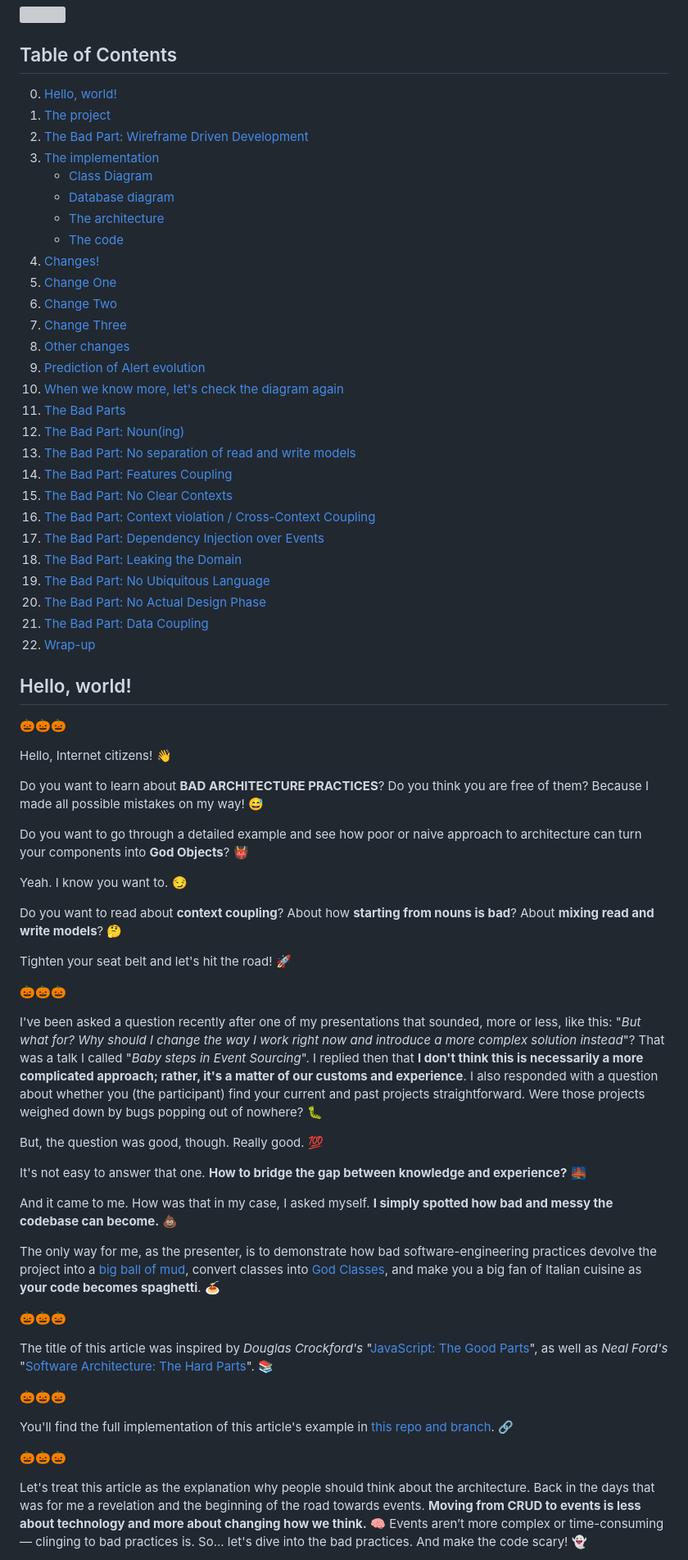
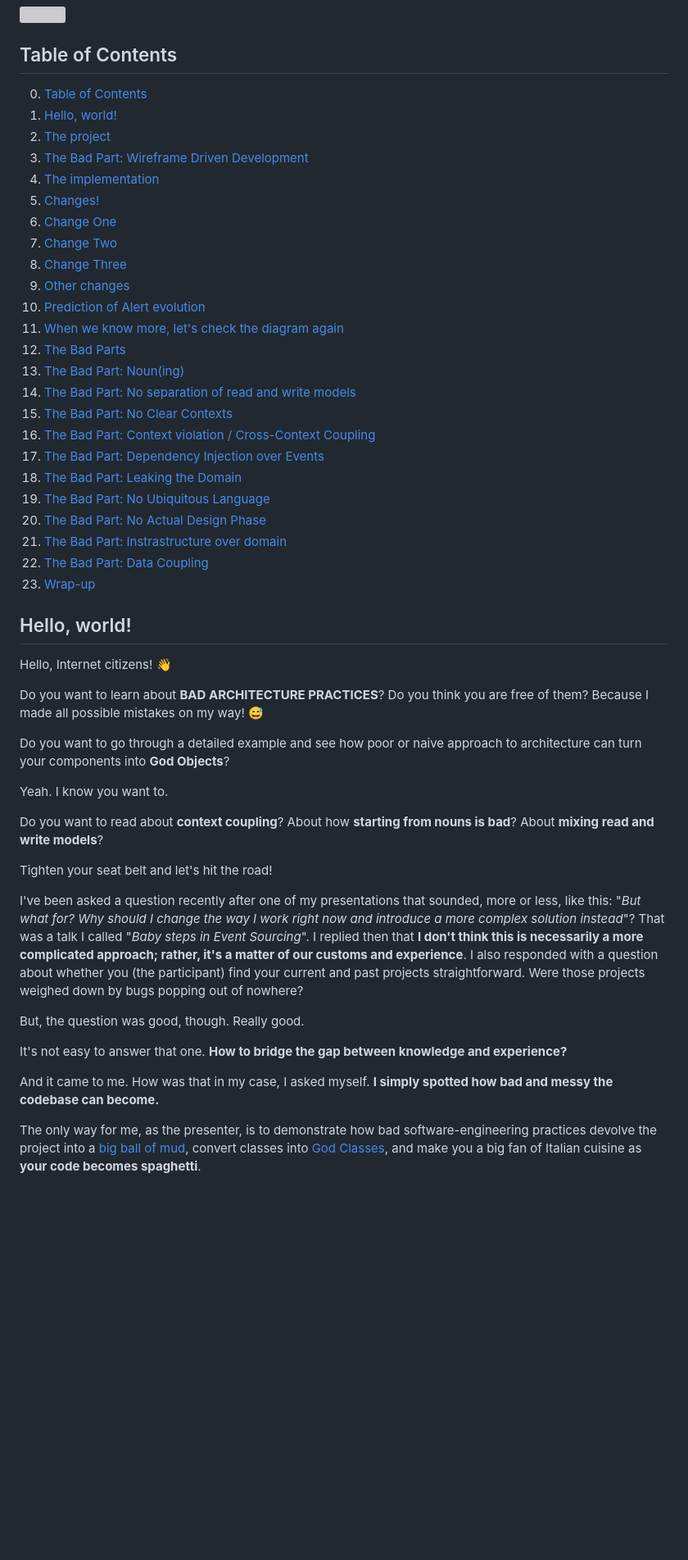
Before and after one commit to arturwojnar/blog, a Markdown page: articles/architecture-the-bad-parts.md, the part around one of its changes. Shown at 82% size. Rendered like a GitHub page; blank space fills up the shorter version; grey boxes are pictures that could not be loaded.

```diff
--- a/articles/architecture-the-bad-parts.md
+++ b/articles/architecture-the-bad-parts.md
@@ -22,23 +22,19 @@ slug: architecture-the-bad-parts
 
 ## Table of Contents
 
-0. [Hello, world!](#hello-world)
-1. [The project](#the-project)
-2. [The Bad Part: Wireframe Driven Development](#the-bad-part-wireframe-driven-development)
-3. [The implementation](#the-implementation)
-   - [Class Diagram](#class-diagram)
-   - [Database diagram](#database-diagram)
-   - [The architecture](#the-architecture)
-   - [The code](#the-code)
-4. [Changes!](#changes)
-5. [Change One](#change-one)
-6. [Change Two](#change-two)
-7. [Change Three](#change-three)
-8. [Other changes](#other-changes)
-9. [Prediction of Alert evolution](#prediction-of-alert-evolution)
-10. [When we know more, let's check the diagram again](#when-we-know-more-lets-check-the-diagram-again)
-11. [The Bad Parts](#the-bad-parts)
-12. [The Bad Part: Noun(ing)](#the-bad-part-noun-ing)
-13. [The Bad Part: No separation of read and write models](#the-bad-part-no-separation-of-read-and-write-models)
-14. [The Bad Part: Features Coupling](#the-bad-part-features-coupling)
+0. [Table of Contents](#table-of-contents)
+1. [Hello, world!](#hello-world)
+2. [The project](#the-project)
+3. [The Bad Part: Wireframe Driven Development ️](#the-bad-part-wireframe-driven-development-)
+4. [The implementation](#the-implementation)
+5. [Changes!](#changes)
+6. [Change One](#change-one)
+7. [Change Two](#change-two)
+8. [Change Three](#change-three)
+9. [Other changes](#other-changes)
+10. [Prediction of Alert evolution](#prediction-of-alert-evolution)
+11. [When we know more, let's check the diagram again](#when-we-know-more-lets-check-the-diagram-again)
+12. [The Bad Parts](#the-bad-parts)
+13. [The Bad Part: Noun(ing)](#the-bad-part-nouning)
+14. [The Bad Part: No separation of read and write models](#the-bad-part-no-separation-of-read-and-write-models)
 15. [The Bad Part: No Clear Contexts](#the-bad-part-no-clear-contexts)
@@ -47,48 +43,36 @@ slug: architecture-the-bad-parts
 18. [The Bad Part: Leaking the Domain](#the-bad-part-leaking-the-domain)
 19. [The Bad Part: No Ubiquitous Language](#the-bad-part-no-ubiquitous-language)
 20. [The Bad Part: No Actual Design Phase](#the-bad-part-no-actual-design-phase)
-21. [The Bad Part: Data Coupling](#the-bad-part-data-coupling)
-22. [Wrap-up](#wrap-up)
-
+21. [The Bad Part: Instrastructure over domain](#the-bad-part-instrastructure-over-domain)
+22. [The Bad Part: Data Coupling](#the-bad-part-data-coupling)
+23. [Wrap-up](#wrap-up)
 
 ## Hello, world!
 
-🎃🎃🎃
+
+
 
 Hello, Internet citizens! 👋
 
 Do you want to learn about **BAD ARCHITECTURE PRACTICES**? Do you think you are free of them? Because I made all possible mistakes on my way! 😅
 
-Do you want to go through a detailed example and see how poor or naive approach to architecture can turn your components into **God Objects**? 👹
+Do you want to go through a detailed example and see how poor or naive approach to architecture can turn your components into **God Objects**?
 
-Yeah. I know you want to. 😏
+Yeah. I know you want to.
 
-Do you want to read about **context coupling**? About how **starting from nouns is bad**? About **mixing read and write models**? 🤔
+Do you want to read about **context coupling**? About how **starting from nouns is bad**? About **mixing read and write models**?
 
-Tighten your seat belt and let's hit the road! 🚀
-
-🎃🎃🎃
-
-I've been asked a question recently after one of my presentations that sounded, more or less, like this: "_But what for? Why should I change the way I work right now and introduce a more complex solution instead_"? That was a talk I called "_Baby steps in Event Sourcing_". I replied then that **I don't think this is necessarily a more complicated approach; rather, it's a matter of our customs and experience**. I also responded with a question about whether you (the participant) find your current and past projects straightforward. Were those projects weighed down by bugs popping out of nowhere? 🐛
-
-But, the question was good, though. Really good. 💯
-
-It's not easy to answer that one. **How to bridge the gap between knowledge and experience?** 🌉
-
-And it came to me. How was that in my case, I asked myself. **I simply spotted how bad and messy the codebase can become.** 💩
-
-The only way for me, as the presenter, is to demonstrate how bad software-engineering practices devolve the project into a [big ball of mud](https://dev.to/m_midas/big-ball-of-mud-understanding-the-antipattern-and-how-to-avoid-it-2i), convert classes into [God Classes](https://dev.to/wallacefreitas/understanding-god-objects-in-object-oriented-programming-5636), and make you a big fan of Italian cuisine as **your code becomes spaghetti**. 🍝
+Tighten your seat belt and let's hit the road!
 
 
-🎃🎃🎃
 
-The title of this article was inspired by *Douglas Crockford's* "[JavaScript: The Good Parts](https://www.oreilly.com/library/view/javascript-the-good/9780596517748/)", as well as *Neal Ford's* "[Software Architecture: The Hard Parts](https://www.oreilly.com/library/view/software-architecture-the/9781492086888/)". 📚
+I've been asked a question recently after one of my presentations that sounded, more or less, like this: "_But what for? Why should I change the way I work right now and introduce a more complex solution instead_"? That was a talk I called "_Baby steps in Event Sourcing_". I replied then that **I don't think this is necessarily a more complicated approach; rather, it's a matter of our customs and experience**. I also responded with a question about whether you (the participant) find your current and past projects straightforward. Were those projects weighed down by bugs popping out of nowhere?
 
-🎃🎃🎃
+But, the question was good, though. Really good.
 
-You'll find the full implementation of this article's example in [this repo and branch](https://github.com/arturwojnar/alerting-app-example/blob/no-design). 🔗
+It's not easy to answer that one. **How to bridge the gap between knowledge and experience?**
 
-🎃🎃🎃
+And it came to me. How was that in my case, I asked myself. **I simply spotted how bad and messy the codebase can become.**
 
-Let's treat this article as the explanation why people should think about the architecture. Back in the days that was for me a revelation and the beginning of the road towards events. **Moving from CRUD to events is less about technology and more about changing how we think.** 🧠 Events aren’t more complex or time-consuming — clinging to bad practices is. So... let's dive into the bad practices. And make the code scary! 👻
+The only way for me, as the presenter, is to demonstrate how bad software-engineering practices devolve the project into a [big ball of mud](https://dev.to/m_midas/big-ball-of-mud-understanding-the-antipattern-and-how-to-avoid-it-2i), convert classes into [God Classes](https://dev.to/wallacefreitas/understanding-god-objects-in-object-oriented-programming-5636), and make you a big fan of Italian cuisine as **your code becomes spaghetti**.
 
```
Also changed, not shown: other parts of articles/architecture-the-bad-parts.md (+82 -72 lines).
